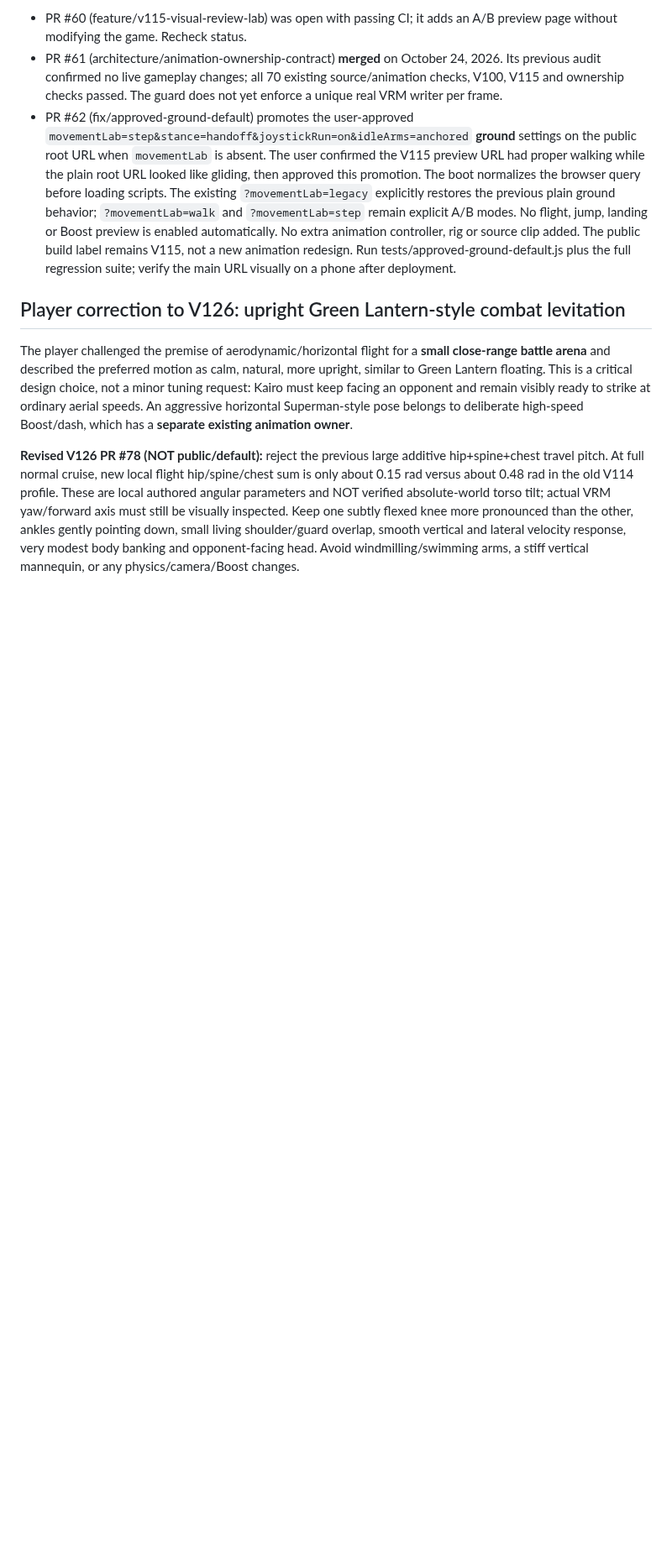
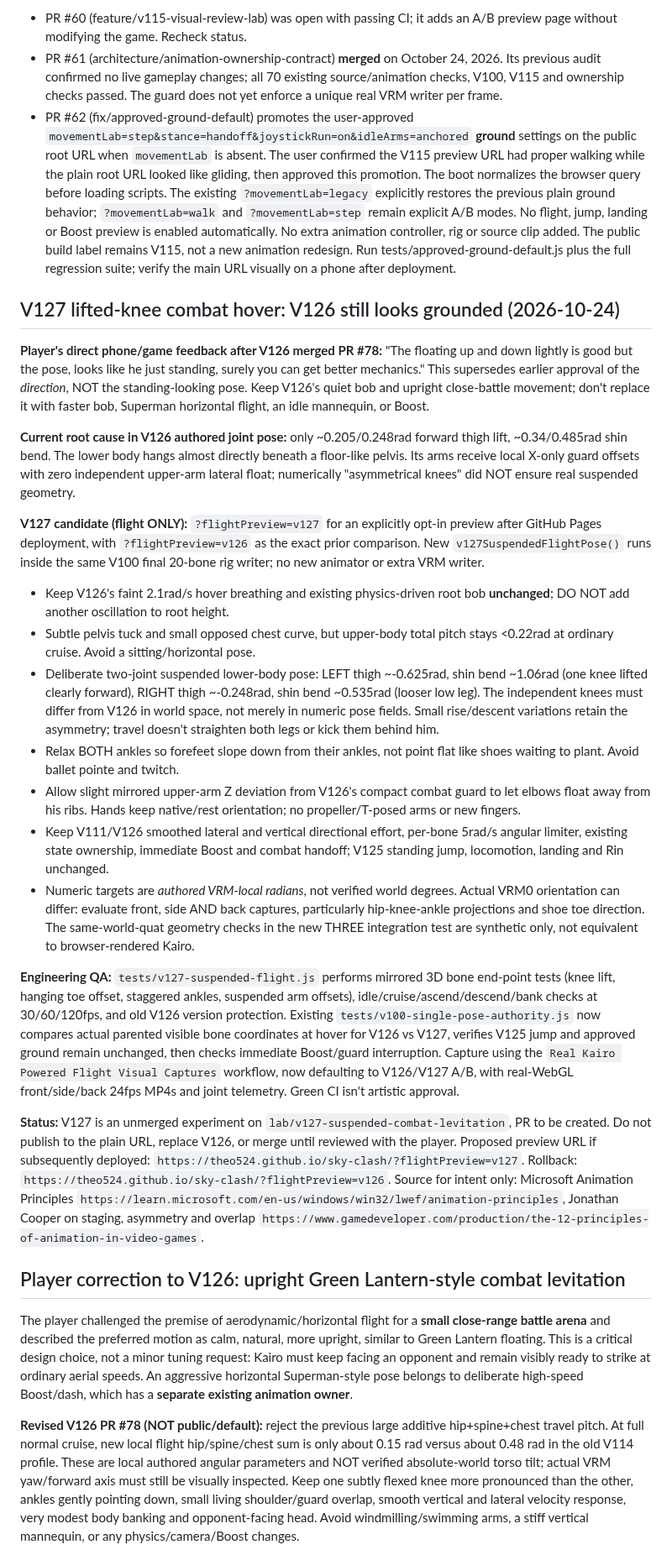
Before and after one commit to Theo524/sky-clash, a Markdown page: docs/PROJECT-CONTEXT.md, the part around the change. Shown at 84% size. GitHub-like rendering; blank space fills up the shorter version.

Commit message:
Record V126 in-game floating-pose failure and V127 suspended geometry targets, protected states and visual QA gate

```diff
--- a/docs/PROJECT-CONTEXT.md
+++ b/docs/PROJECT-CONTEXT.md
@@ -34,6 +34,71 @@ contains the handoff and safety gate, not new character animations.
   The public build label remains V115, not a new animation redesign.
   Run tests/approved-ground-default.js plus the full regression suite;
   verify the main URL visually on a phone after deployment.
+
+## V127 lifted-knee combat hover: V126 still looks grounded (2026-10-24)
+
+**Player's direct phone/game feedback after V126 merged PR #78:**
+"The floating up and down lightly is good but the pose, looks like he
+just standing, surely you can get better mechanics." This supersedes
+earlier approval of the *direction*, NOT the standing-looking pose.
+Keep V126's quiet bob and upright close-battle movement; don't replace it
+with faster bob, Superman horizontal flight, an idle mannequin, or Boost.
+
+**Current root cause in V126 authored joint pose:** only ~0.205/0.248rad
+forward thigh lift, ~0.34/0.485rad shin bend. The lower body hangs almost
+directly beneath a floor-like pelvis. Its arms receive local X-only guard
+offsets with zero independent upper-arm lateral float; numerically
+"asymmetrical knees" did NOT ensure real suspended geometry.
+
+**V127 candidate (flight ONLY):** `?flightPreview=v127` for an explicitly
+opt-in preview after GitHub Pages deployment, with `?flightPreview=v126`
+as the exact prior comparison. New `v127SuspendedFlightPose()` runs inside
+the same V100 final 20-bone rig writer; no new animator or extra VRM writer.
+- Keep V126's faint 2.1rad/s hover breathing and existing physics-driven
+  root bob **unchanged**; DO NOT add another oscillation to root height.
+- Subtle pelvis tuck and small opposed chest curve, but upper-body total
+  pitch stays <0.22rad at ordinary cruise. Avoid a sitting/horizontal pose.
+- Deliberate two-joint suspended lower-body pose: LEFT thigh ~-0.625rad,
+  shin bend ~1.06rad (one knee lifted clearly forward), RIGHT thigh
+  ~-0.248rad, shin bend ~0.535rad (looser low leg). The independent knees
+  must differ from V126 in world space, not merely in numeric pose fields.
+  Small rise/descent variations retain the asymmetry; travel doesn't
+  straighten both legs or kick them behind him.
+- Relax BOTH ankles so forefeet slope down from their ankles, not point
+  flat like shoes waiting to plant. Avoid ballet pointe and twitch.
+- Allow slight mirrored upper-arm Z deviation from V126's compact combat
+  guard to let elbows float away from his ribs. Hands keep native/rest
+  orientation; no propeller/T-posed arms or new fingers.
+- Keep V111/V126 smoothed lateral and vertical directional effort, per-bone
+  5rad/s angular limiter, existing state ownership, immediate Boost and
+  combat handoff; V125 standing jump, locomotion, landing and Rin unchanged.
+- Numeric targets are *authored VRM-local radians*, not verified world
+  degrees. Actual VRM0 orientation can differ: evaluate front, side AND back
+  captures, particularly hip-knee-ankle projections and shoe toe direction.
+  The same-world-quat geometry checks in the new THREE integration test
+  are synthetic only, not equivalent to browser-rendered Kairo.
+
+**Engineering QA:** `tests/v127-suspended-flight.js` performs mirrored
+3D bone end-point tests (knee lift, hanging toe offset, staggered ankles,
+suspended arm offsets), idle/cruise/ascend/descend/bank checks at
+30/60/120fps, and old V126 version protection. Existing
+`tests/v100-single-pose-authority.js` now compares actual parented visible
+bone coordinates at hover for V126 vs V127, verifies V125 jump and approved
+ground remain unchanged, then checks immediate Boost/guard interruption.
+Capture using the `Real Kairo Powered Flight Visual Captures` workflow,
+now defaulting to V126/V127 A/B, with real-WebGL front/side/back 24fps MP4s
+and joint telemetry. Green CI isn't artistic approval.
+
+**Status:** V127 is an unmerged experiment on
+`lab/v127-suspended-combat-levitation`, PR to be created. Do not publish
+to the plain URL, replace V126, or merge until reviewed with the player.
+Proposed preview URL if subsequently deployed:
+`https://theo524.github.io/sky-clash/?flightPreview=v127`.
+Rollback: `https://theo524.github.io/sky-clash/?flightPreview=v126`.
+Source for intent only: Microsoft Animation Principles
+`https://learn.microsoft.com/en-us/windows/win32/lwef/animation-principles`,
+Jonathan Cooper on staging, asymmetry and overlap
+`https://www.gamedeveloper.com/production/the-12-principles-of-animation-in-video-games`.
 
 ## Player correction to V126: upright Green Lantern-style combat levitation
 
```
